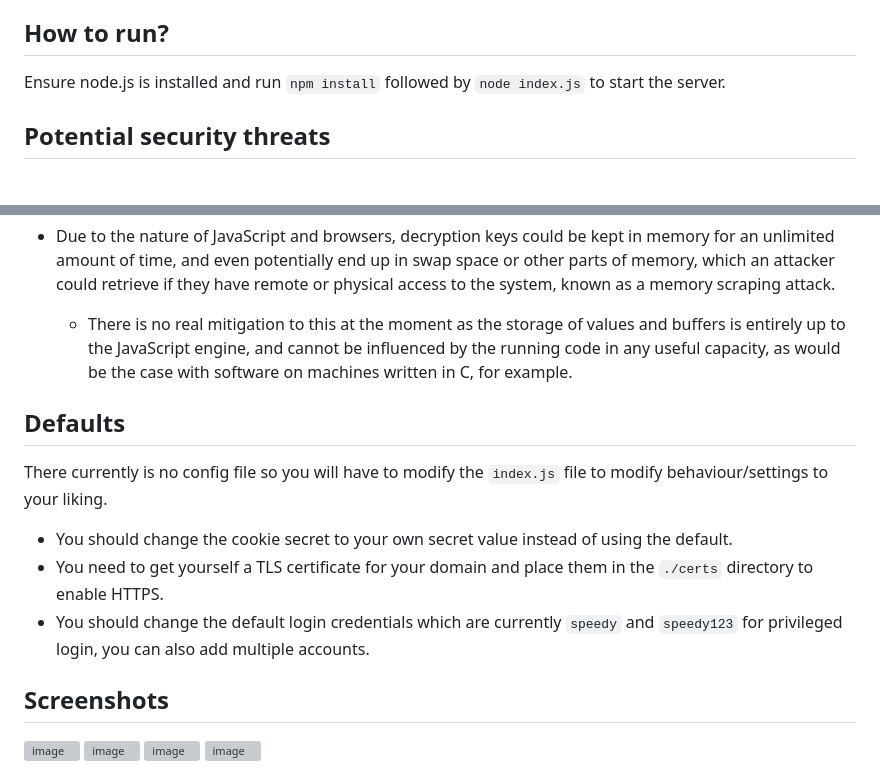
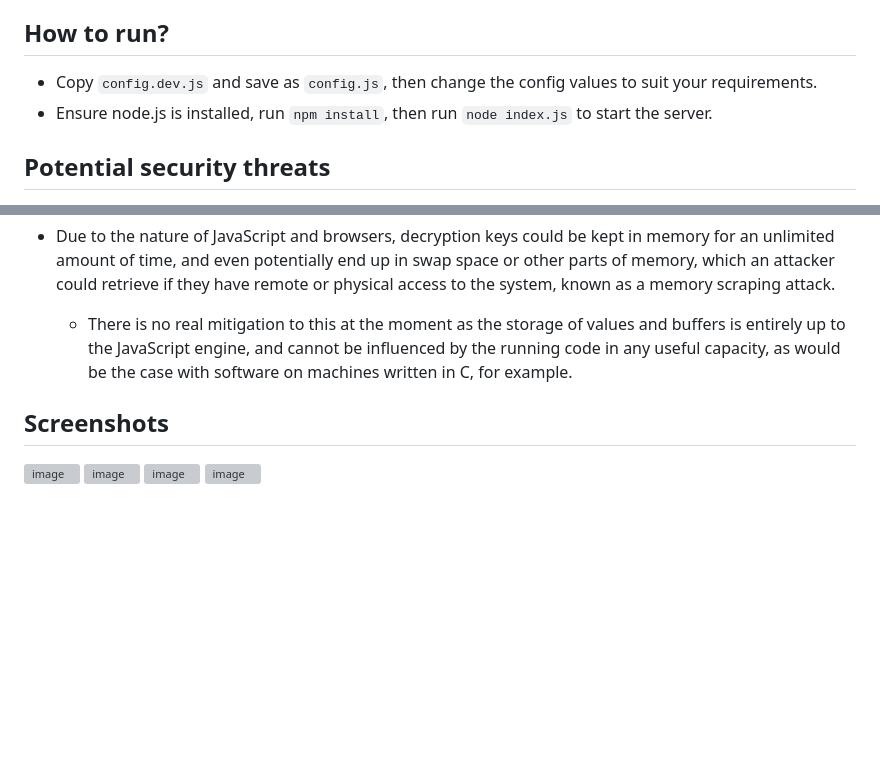
Before and after one commit to SpeedyCraftah/secure-stash, a Markdown page: README.md, 2 parts joined by grey strips. Drawn GitHub-style; blank space fills up the shorter version; grey boxes are pictures that could not be loaded.

```diff
--- a/README.md
+++ b/README.md
@@ -32,7 +32,8 @@ An end-to-end encrypted remote storage stash written in Node.js which provides a
 - Securely erase the stash files when deleted by overwriting the file with random bytes (effectively performing a DoD5220.22-M-compliant wipe on the stash files).
 
 ## How to run?
-Ensure node.js is installed and run `npm install` followed by `node index.js` to start the server.
+- Copy `config.dev.js` and save as `config.js`, then change the config values to suit your requirements.
+- Ensure node.js is installed, run `npm install`, then run `node index.js` to start the server.
 
 ## Potential security threats
 - If an attacker were to obtain access to the server, they could modify the served front-end JavaScript to send the key to the server or some other remote location so that the data on the server can be decrypted, or skip encryption all-together and send uploaded files unencrypted.
@@ -41,12 +42,6 @@ Ensure node.js is installed and run `npm install` followed by `node index.js` to
 - Due to the nature of JavaScript and browsers, decryption keys could be kept in memory for an unlimited amount of time, and even potentially end up in swap space or other parts of memory, which an attacker could retrieve if they have remote or physical access to the system, known as a memory scraping attack.
   - There is no real mitigation to this at the moment as the storage of values and buffers is entirely up to the JavaScript engine, and cannot be influenced by the running code in any useful capacity, as would be the case with software on machines written in C, for example.
 
-## Defaults
-There currently is no config file so you will have to modify the `index.js` file to modify behaviour/settings to your liking.
-- You should change the cookie secret to your own secret value instead of using the default.
-- You need to get yourself a TLS certificate for your domain and place them in the `./certs` directory to enable HTTPS.
-- You should change the default login credentials which are currently `speedy` and `speedy123` for privileged login, you can also add multiple accounts.
-
 ## Screenshots
 ![image](https://github.com/SpeedyCraftah/secure-stash/assets/45142584/d1045088-b7c2-48e7-9d1f-f1f9d05f9ef0)
 ![image](https://github.com/SpeedyCraftah/secure-stash/assets/45142584/7b05e058-df91-4ba6-9f37-157a752c0833)
```
